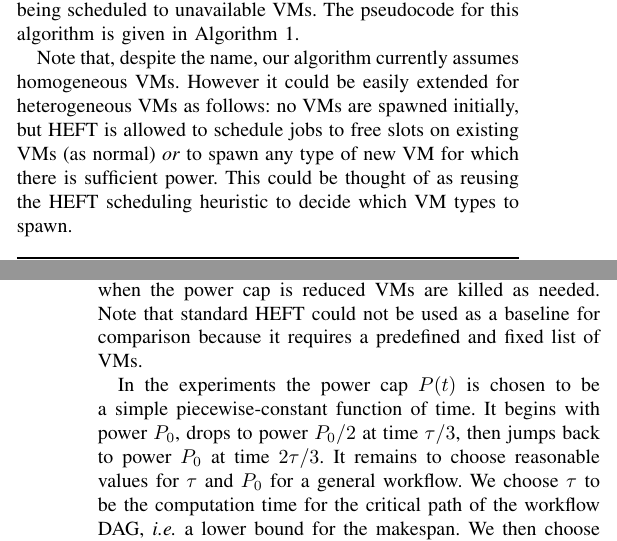
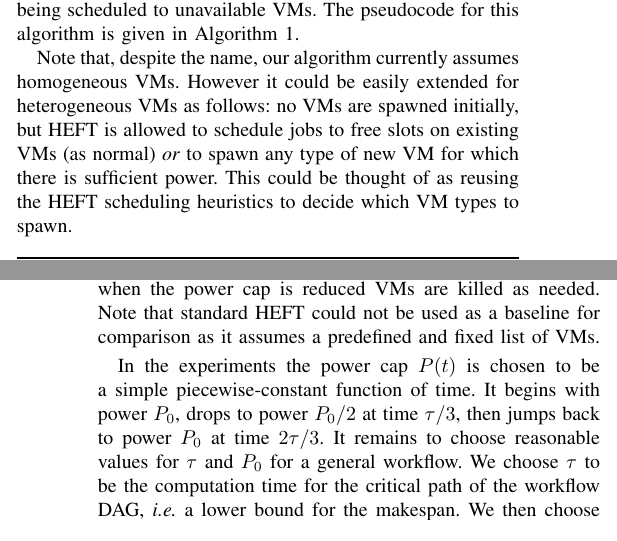
Before and after one commit to davidshepherd7/power-capped-HEFT-paper, a LaTeX paper (UCC_cap.tex): two parts of the columns of pages 1 and 2 of 2, joined at a grey line, cut so that both start at the same text. Compiled offline with pdfLaTeX.

Commit message:
Rizos' final suggestions

```diff
--- a/UCC_cap.tex
+++ b/UCC_cap.tex
@@ -88,7 +88,7 @@ The pseudocode for this algorithm is given in \Cref{alg:power-capped-heft}.
 
 Note that, despite the name, our algorithm currently assumes homogeneous VMs.
 However it could be easily extended for heterogeneous VMs as follows: no VMs are spawned initially, but HEFT is allowed to schedule jobs to free slots on existing VMs (as normal) \emph{or} to spawn any type of new VM for which there is sufficient power.
-This could be thought of as reusing the HEFT scheduling heuristic to decide which VM types to spawn.
+This could be thought of as reusing the HEFT scheduling heuristics to decide which VM types to spawn.
 
 % Also note that the power cap is only ``theoretically'' enforced: if jobs overrun it may be violated unless the VM is killed and a new schedule is calculated.
 % This inability to adapt to changing circumstances is a limitation of static scheduling algorithms.
@@ -124,7 +124,7 @@ However we experiment with CPU-intensive workflows \cite{Bharathi2008} so that t
 The performance of the power-capped HEFT algorithm was compared to a simple dynamic scheduling algorithm with no prior knowledge of the power cap.
 Tasks are scheduled using a first-come-first-served (FCFS) approach: tasks are scheduled to the first available VM in the order that they are ready (\ie when all predecessors in the workflow DAG are complete).
 The power cap is enforced by limiting the number of VMs; when the power cap is reduced VMs are killed as needed.
-Note that standard HEFT could not be used as a baseline for comparison because it requires a predefined and fixed list of VMs.
+Note that standard HEFT could not be used as a baseline for comparison as it assumes a predefined and fixed list of VMs.
 
 % Maybe we could add here why we do not use HEFT as the baseline algorithm,  such as:
 % Note that using standard HEFT as a baseline algorithm would not be feasible as HEFT requires a predefined list of available VMs  as input. To overcome this limitation, an unlimited number of VMs could be assumed, however it would not ensure that the power budget is met in the case of low power caps.
```
